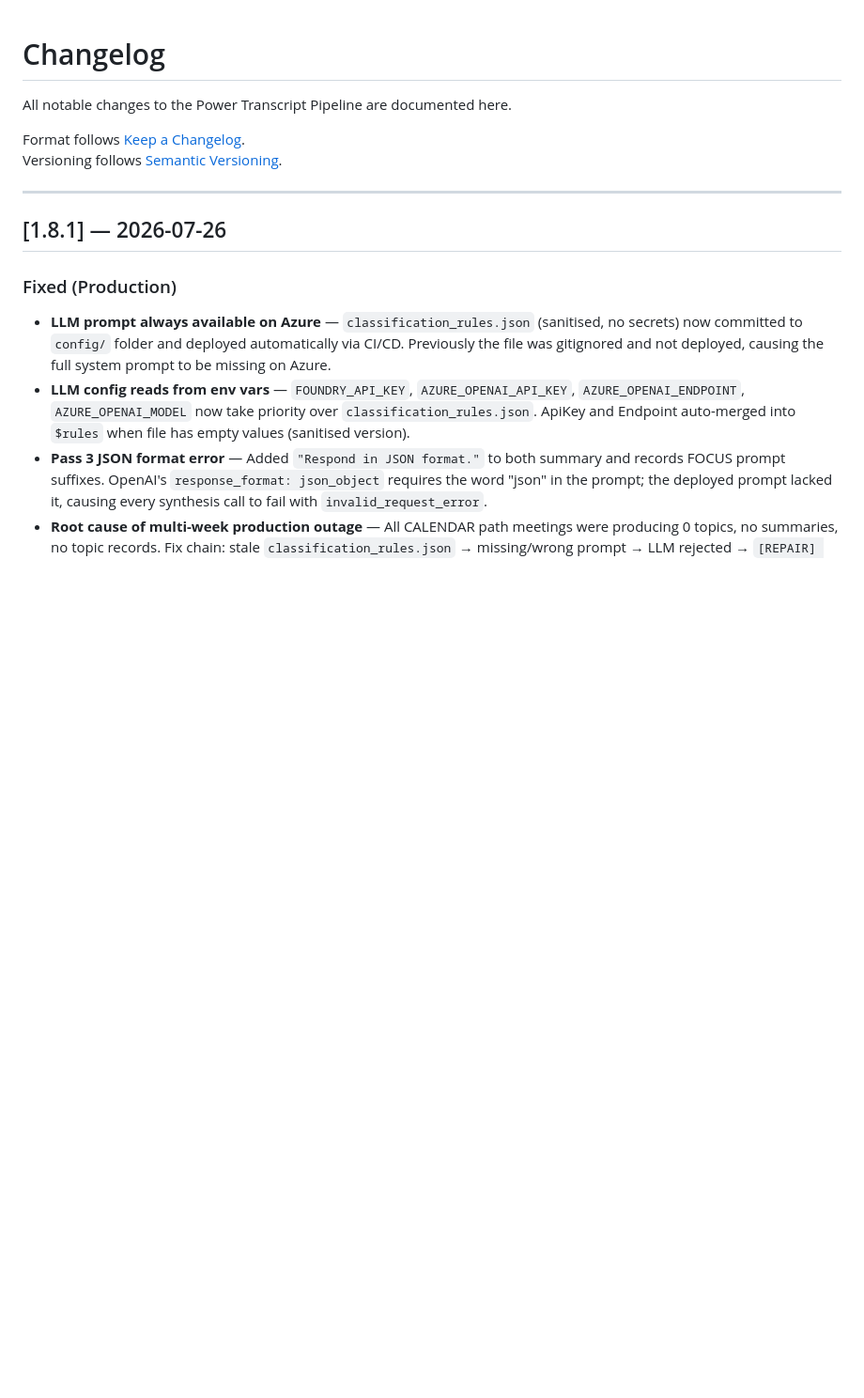
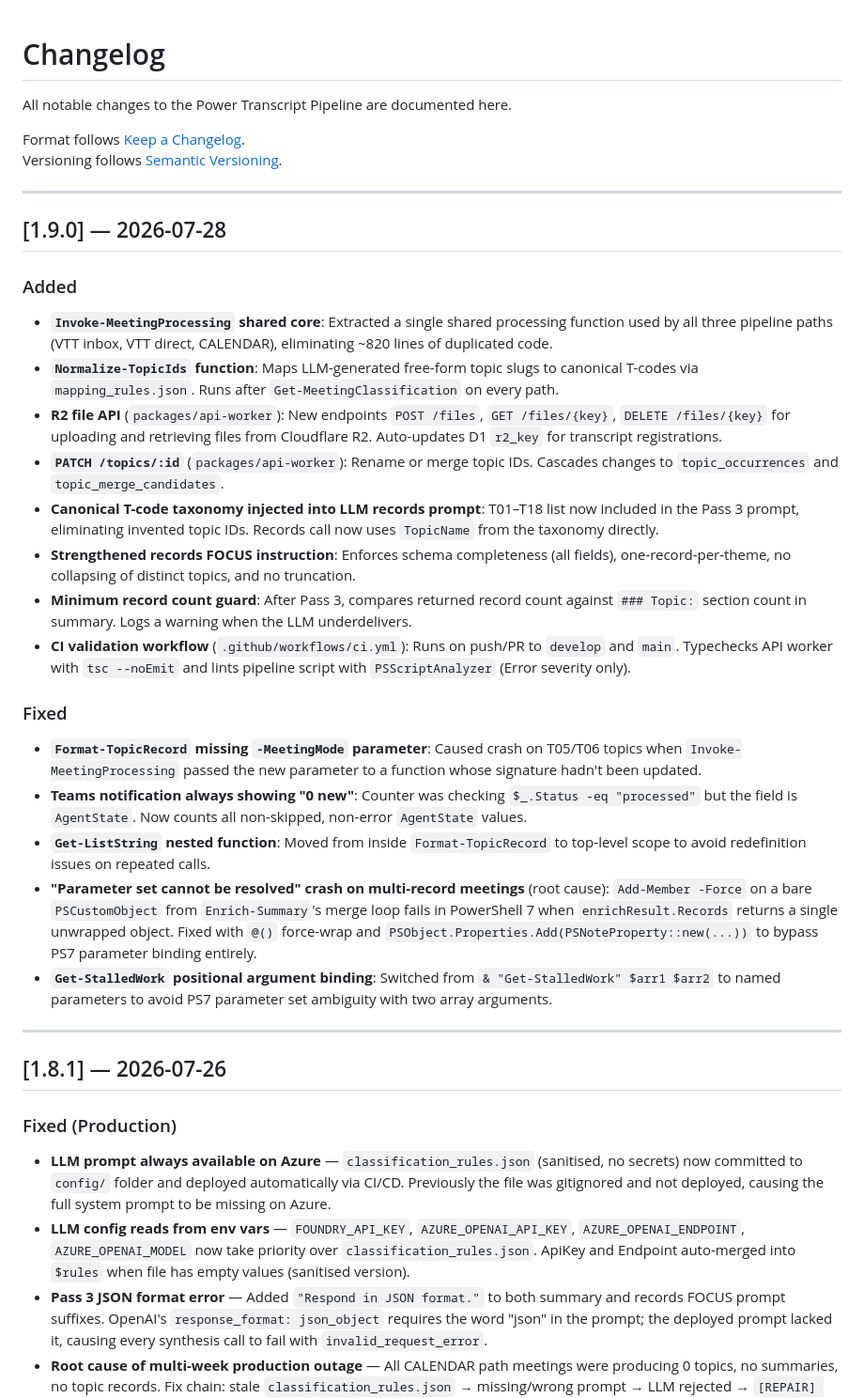
Before and after one commit to thejohanssons/power-transcript-pipeline, a Markdown page: CHANGELOG.md, the part around the change. Shown at 94% size. GitHub-like rendering; blank space fills up the shorter version.

Commit message:
docs: add v1.9.0 changelog entry for Spike 3 merge

```diff
--- a/CHANGELOG.md
+++ b/CHANGELOG.md
@@ -4,6 +4,27 @@ All notable changes to the Power Transcript Pipeline are documented here.
 
 Format follows [Keep a Changelog](https://keepachangelog.com/en/1.0.0/).
 Versioning follows [Semantic Versioning](https://semver.org/).
+
+---
+
+## [1.9.0] — 2026-07-28
+
+### Added
+- **`Invoke-MeetingProcessing` shared core**: Extracted a single shared processing function used by all three pipeline paths (VTT inbox, VTT direct, CALENDAR), eliminating ~820 lines of duplicated code.
+- **`Normalize-TopicIds` function**: Maps LLM-generated free-form topic slugs to canonical T-codes via `mapping_rules.json`. Runs after `Get-MeetingClassification` on every path.
+- **R2 file API** (`packages/api-worker`): New endpoints `POST /files`, `GET /files/{key}`, `DELETE /files/{key}` for uploading and retrieving files from Cloudflare R2. Auto-updates D1 `r2_key` for transcript registrations.
+- **`PATCH /topics/:id`** (`packages/api-worker`): Rename or merge topic IDs. Cascades changes to `topic_occurrences` and `topic_merge_candidates`.
+- **Canonical T-code taxonomy injected into LLM records prompt**: T01–T18 list now included in the Pass 3 prompt, eliminating invented topic IDs. Records call now uses `TopicName` from the taxonomy directly.
+- **Strengthened records FOCUS instruction**: Enforces schema completeness (all fields), one-record-per-theme, no collapsing of distinct topics, and no truncation.
+- **Minimum record count guard**: After Pass 3, compares returned record count against `### Topic:` section count in summary. Logs a warning when the LLM underdelivers.
+- **CI validation workflow** (`.github/workflows/ci.yml`): Runs on push/PR to `develop` and `main`. Typechecks API worker with `tsc --noEmit` and lints pipeline script with `PSScriptAnalyzer` (Error severity only).
+
+### Fixed
+- **`Format-TopicRecord` missing `-MeetingMode` parameter**: Caused crash on T05/T06 topics when `Invoke-MeetingProcessing` passed the new parameter to a function whose signature hadn't been updated.
+- **Teams notification always showing "0 new"**: Counter was checking `$_.Status -eq "processed"` but the field is `AgentState`. Now counts all non-skipped, non-error `AgentState` values.
+- **`Get-ListString` nested function**: Moved from inside `Format-TopicRecord` to top-level scope to avoid redefinition issues on repeated calls.
+- **"Parameter set cannot be resolved" crash on multi-record meetings** (root cause): `Add-Member -Force` on a bare `PSCustomObject` from `Enrich-Summary`'s merge loop fails in PowerShell 7 when `enrichResult.Records` returns a single unwrapped object. Fixed with `@()` force-wrap and `PSObject.Properties.Add(PSNoteProperty::new(...))` to bypass PS7 parameter binding entirely.
+- **`Get-StalledWork` positional argument binding**: Switched from `& "Get-StalledWork" $arr1 $arr2` to named parameters to avoid PS7 parameter set ambiguity with two array arguments.
 
 ---
 
```
